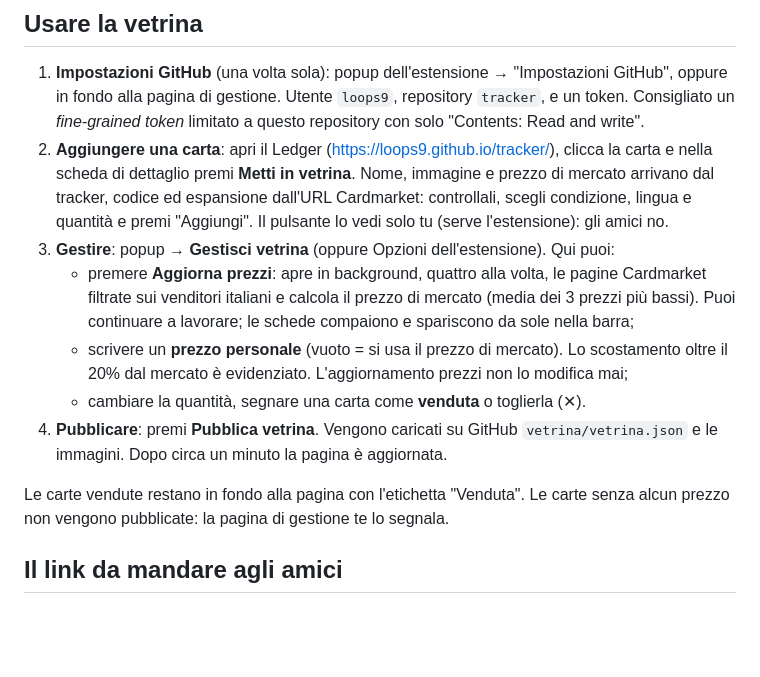
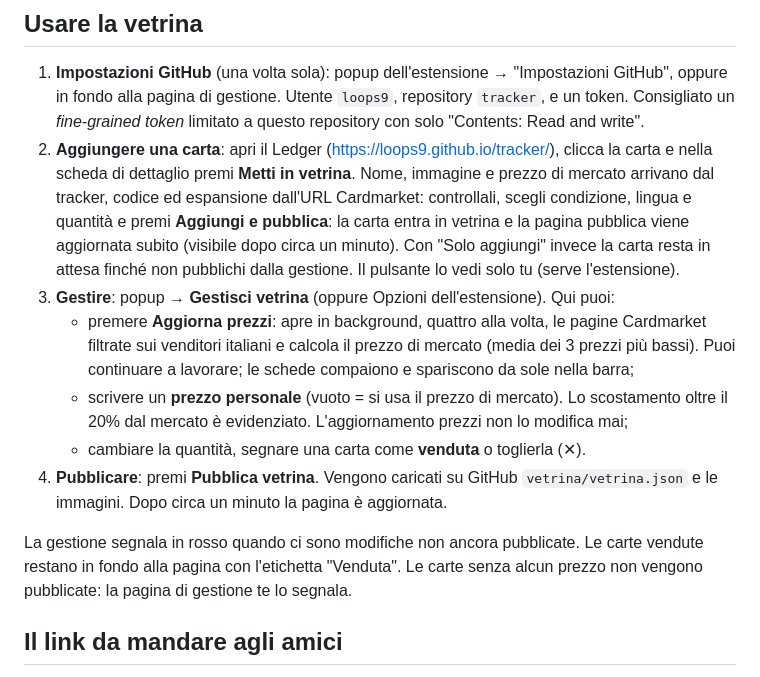
Before and after one commit to loops9/tracker, a Markdown page: README.md, the part around the change. Rendered like a GitHub page; blank space fills up the shorter version.

Commit message:
Documentazione: pubblicazione dal Ledger e nuovo stile
Co-Authored-By: Claude Opus 5.5 <noreply@anthropic.com>

```diff
--- a/README.md
+++ b/README.md
@@ -34,7 +34,9 @@ Se l'estensione non è ancora installata: `chrome://extensions` → attiva "Moda
 2. **Aggiungere una carta**: apri il Ledger (https://loops9.github.io/tracker/), clicca la carta e
    nella scheda di dettaglio premi **Metti in vetrina**. Nome, immagine e prezzo di mercato arrivano
    dal tracker, codice ed espansione dall'URL Cardmarket: controllali, scegli condizione, lingua e
-   quantità e premi "Aggiungi". Il pulsante lo vedi solo tu (serve l'estensione): gli amici no.
+   quantità e premi **Aggiungi e pubblica**: la carta entra in vetrina e la pagina pubblica viene
+   aggiornata subito (visibile dopo circa un minuto). Con "Solo aggiungi" invece la carta resta in
+   attesa finché non pubblichi dalla gestione. Il pulsante lo vedi solo tu (serve l'estensione).
 3. **Gestire**: popup → **Gestisci vetrina** (oppure Opzioni dell'estensione). Qui puoi:
    - premere **Aggiorna prezzi**: apre in background, quattro alla volta, le pagine Cardmarket
      filtrate sui venditori italiani e calcola il prezzo di mercato (media dei 3 prezzi più bassi).
@@ -45,7 +47,7 @@ Se l'estensione non è ancora installata: `chrome://extensions` → attiva "Moda
 4. **Pubblicare**: premi **Pubblica vetrina**. Vengono caricati su GitHub `vetrina/vetrina.json` e le
    immagini. Dopo circa un minuto la pagina è aggiornata.
 
-Le carte vendute restano in fondo alla pagina con l'etichetta "Venduta". Le carte senza alcun prezzo
+La gestione segnala in rosso quando ci sono modifiche non ancora pubblicate. Le carte vendute restano in fondo alla pagina con l'etichetta "Venduta". Le carte senza alcun prezzo
 non vengono pubblicate: la pagina di gestione te lo segnala.
 
 ## Il link da mandare agli amici
```
Also changed, not shown: NOTES.md (+10 -0 lines).
